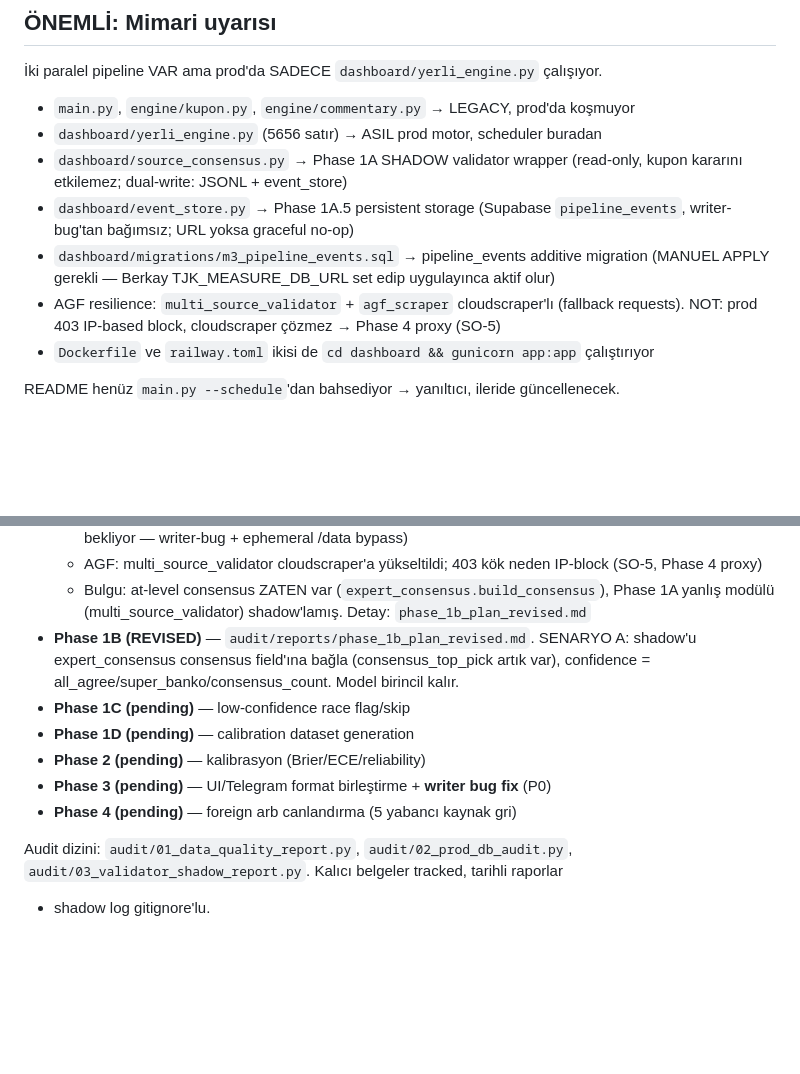
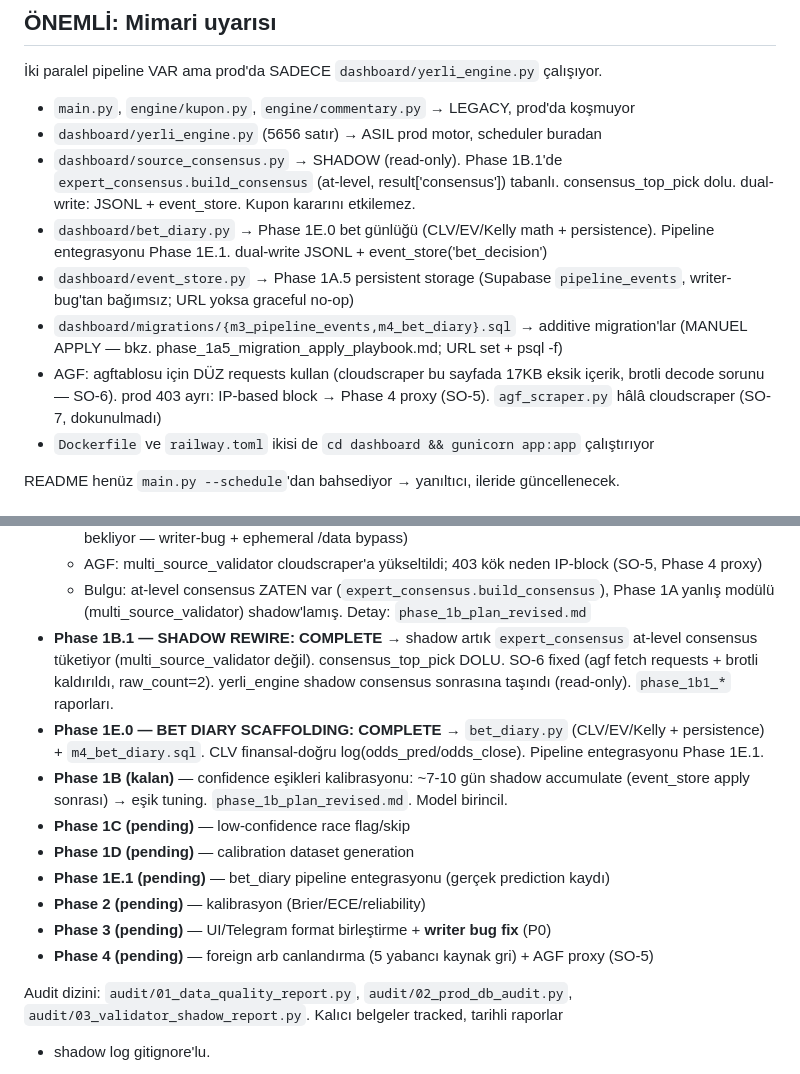
Before and after one commit to BerkayMangal/tjk-ganyan-bot, a Markdown page: CLAUDE.md, 2 parts joined by grey strips. GitHub-like rendering; blank space fills up the shorter version.

Commit message:
phase 1b.1: claude.md status update
- Mimari: source_consensus expert_consensus-tabanlı (1B.1), bet_diary.py (1E.0),
  m4 migration, AGF agftablosu→requests (SO-6) notları
- Phase status: 1B.1 COMPLETE (shadow rewire + SO-6 fix), 1E.0 COMPLETE (bet diary),
  1B kalan (confidence kalibrasyonu, shadow accumulate), 1E.1 pending (pipeline entegre)

Co-Authored-By: Claude Opus 4.7 (1M context) <noreply@anthropic.com>

```diff
--- a/CLAUDE.md
+++ b/CLAUDE.md
@@ -9,14 +9,18 @@ Telegram + Railway dashboard. Bonus: Ganyan Value Bot (model > piyasa) ayrı ala
 İki paralel pipeline VAR ama prod'da SADECE `dashboard/yerli_engine.py` çalışıyor.
 - `main.py`, `engine/kupon.py`, `engine/commentary.py` → LEGACY, prod'da koşmuyor
 - `dashboard/yerli_engine.py` (5656 satır) → ASIL prod motor, scheduler buradan
-- `dashboard/source_consensus.py` → Phase 1A SHADOW validator wrapper (read-only,
-  kupon kararını etkilemez; dual-write: JSONL + event_store)
+- `dashboard/source_consensus.py` → SHADOW (read-only). Phase 1B.1'de
+  `expert_consensus.build_consensus` (at-level, result['consensus']) tabanlı.
+  consensus_top_pick dolu. dual-write: JSONL + event_store. Kupon kararını etkilemez.
+- `dashboard/bet_diary.py` → Phase 1E.0 bet günlüğü (CLV/EV/Kelly math + persistence).
+  Pipeline entegrasyonu Phase 1E.1. dual-write JSONL + event_store('bet_decision')
 - `dashboard/event_store.py` → Phase 1A.5 persistent storage (Supabase `pipeline_events`,
   writer-bug'tan bağımsız; URL yoksa graceful no-op)
-- `dashboard/migrations/m3_pipeline_events.sql` → pipeline_events additive migration
-  (MANUEL APPLY gerekli — Berkay TJK_MEASURE_DB_URL set edip uygulayınca aktif olur)
-- AGF resilience: `multi_source_validator` + `agf_scraper` cloudscraper'lı (fallback
-  requests). NOT: prod 403 IP-based block, cloudscraper çözmez → Phase 4 proxy (SO-5)
+- `dashboard/migrations/{m3_pipeline_events,m4_bet_diary}.sql` → additive migration'lar
+  (MANUEL APPLY — bkz. phase_1a5_migration_apply_playbook.md; URL set + psql -f)
+- AGF: agftablosu için DÜZ requests kullan (cloudscraper bu sayfada 17KB eksik içerik,
+  brotli decode sorunu — SO-6). prod 403 ayrı: IP-based block → Phase 4 proxy (SO-5).
+  `agf_scraper.py` hâlâ cloudscraper (SO-7, dokunulmadı)
 - `Dockerfile` ve `railway.toml` ikisi de `cd dashboard && gunicorn app:app` çalıştırıyor
 
 README henüz `main.py --schedule`'dan bahsediyor → yanıltıcı, ileride güncellenecek.
@@ -77,14 +81,21 @@ agftablosu.com çökerse hepsi çöker. Fallback sadece **kod hatalarına / modu
     (SO-5, Phase 4 proxy)
   - Bulgu: at-level consensus ZATEN var (`expert_consensus.build_consensus`), Phase 1A
     yanlış modülü (multi_source_validator) shadow'lamış. Detay: `phase_1b_plan_revised.md`
-- **Phase 1B (REVISED)** — `audit/reports/phase_1b_plan_revised.md`. SENARYO A:
-  shadow'u expert_consensus consensus field'ına bağla (consensus_top_pick artık var),
-  confidence = all_agree/super_banko/consensus_count. Model birincil kalır.
+- **Phase 1B.1 — SHADOW REWIRE: COMPLETE** → shadow artık `expert_consensus`
+  at-level consensus tüketiyor (multi_source_validator değil). consensus_top_pick DOLU.
+  SO-6 fixed (agf fetch requests + brotli kaldırıldı, raw_count=2). yerli_engine
+  shadow consensus sonrasına taşındı (read-only). `phase_1b1_*` raporları.
+- **Phase 1E.0 — BET DIARY SCAFFOLDING: COMPLETE** → `bet_diary.py` (CLV/EV/Kelly +
+  persistence) + `m4_bet_diary.sql`. CLV finansal-doğru log(odds_pred/odds_close).
+  Pipeline entegrasyonu Phase 1E.1.
+- **Phase 1B (kalan)** — confidence eşikleri kalibrasyonu: ~7-10 gün shadow accumulate
+  (event_store apply sonrası) → eşik tuning. `phase_1b_plan_revised.md`. Model birincil.
 - **Phase 1C (pending)** — low-confidence race flag/skip
 - **Phase 1D (pending)** — calibration dataset generation
+- **Phase 1E.1 (pending)** — bet_diary pipeline entegrasyonu (gerçek prediction kaydı)
 - **Phase 2 (pending)** — kalibrasyon (Brier/ECE/reliability)
 - **Phase 3 (pending)** — UI/Telegram format birleştirme + **writer bug fix** (P0)
-- **Phase 4 (pending)** — foreign arb canlandırma (5 yabancı kaynak gri)
+- **Phase 4 (pending)** — foreign arb canlandırma (5 yabancı kaynak gri) + AGF proxy (SO-5)
 
 Audit dizini: `audit/01_data_quality_report.py`, `audit/02_prod_db_audit.py`,
 `audit/03_validator_shadow_report.py`. Kalıcı belgeler tracked, tarihli raporlar
```
